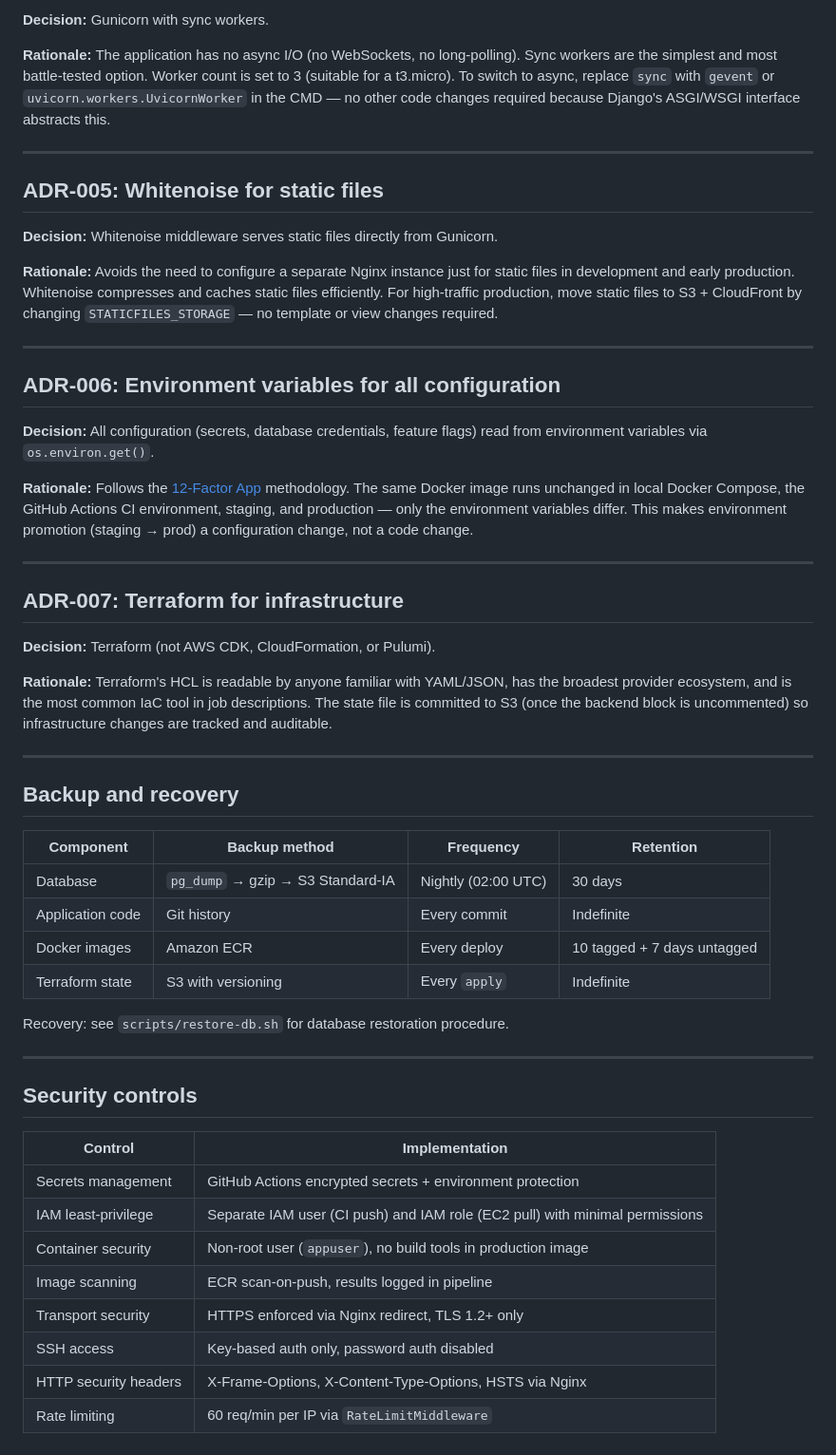
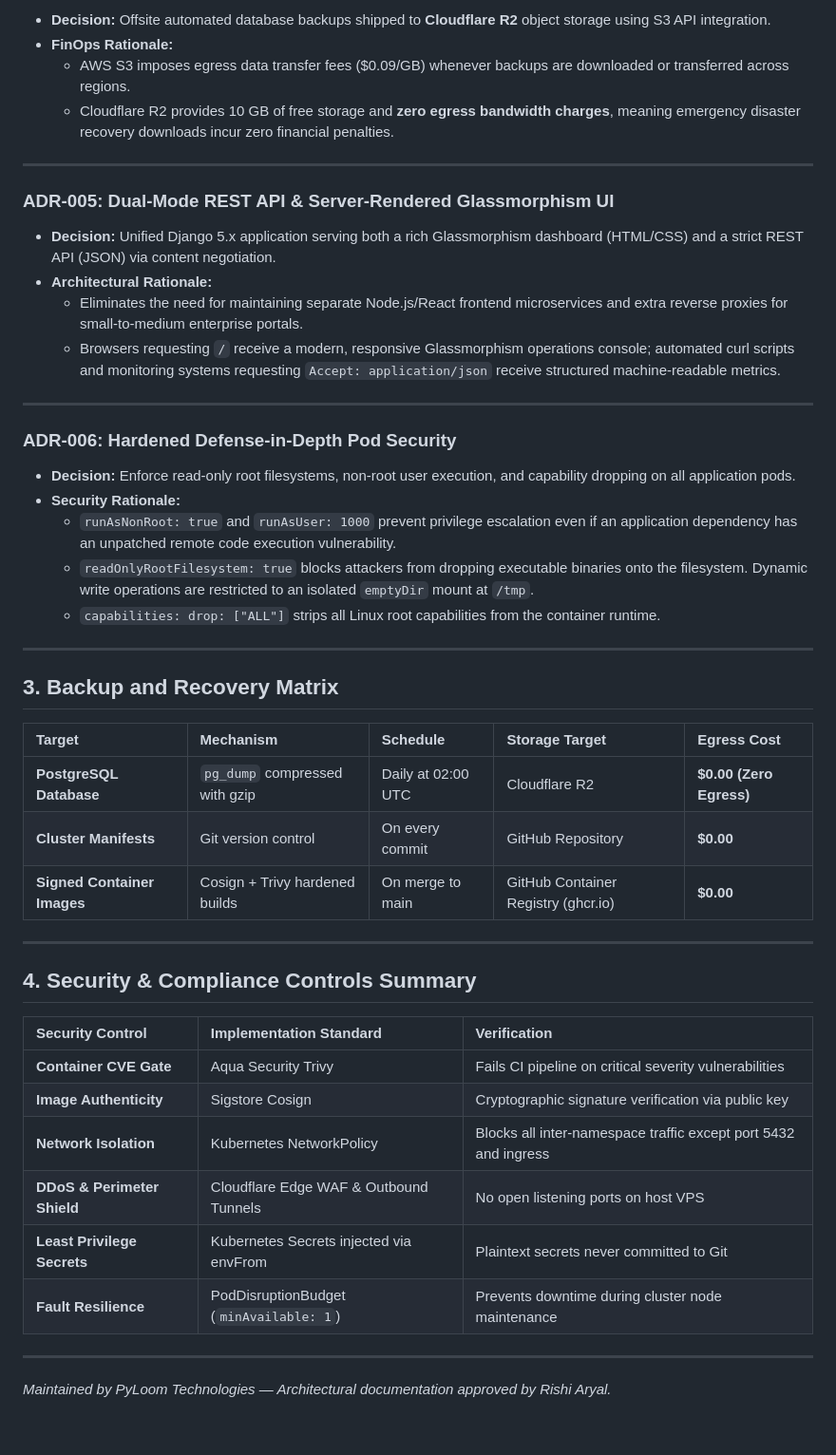
Before and after one commit to RishiAryal24/orbital, a Markdown page: docs/architecture.md, the part around one of its changes. Shown at 95% size. Rendered like a GitHub page.

Commit message:
docs: add enterprise platform operations manual and update ADR architecture records

```diff
--- a/docs/architecture.md
+++ b/docs/architecture.md
@@ -84,72 +81,51 @@ installs into `/install` with `pip install --prefix`, which is then
 
-**Decision:** Gunicorn with sync workers.
-
-**Rationale:** The application has no async I/O (no WebSockets, no long-polling).
-Sync workers are the simplest and most battle-tested option. Worker count
-is set to 3 (suitable for a t3.micro). To switch to async, replace `sync`
-with `gevent` or `uvicorn.workers.UvicornWorker` in the CMD — no other
-code changes required because Django's ASGI/WSGI interface abstracts this.
+* **Decision:** Offsite automated database backups shipped to **Cloudflare R2** object storage using S3 API integration.
+* **FinOps Rationale:**
+  * AWS S3 imposes egress data transfer fees (\$0.09/GB) whenever backups are downloaded or transferred across regions.
+  * Cloudflare R2 provides 10 GB of free storage and **zero egress bandwidth charges**, meaning emergency disaster recovery downloads incur zero financial penalties.
 
 ---
 
-## ADR-005: Whitenoise for static files
+### ADR-005: Dual-Mode REST API & Server-Rendered Glassmorphism UI
 
-**Decision:** Whitenoise middleware serves static files directly from Gunicorn.
-
-**Rationale:** Avoids the need to configure a separate Nginx instance just
-for static files in development and early production. Whitenoise compresses
-and caches static files efficiently. For high-traffic production, move
-static files to S3 + CloudFront by changing `STATICFILES_STORAGE` — no
-template or view changes required.
+* **Decision:** Unified Django 5.x application serving both a rich Glassmorphism dashboard (HTML/CSS) and a strict REST API (JSON) via content negotiation.
+* **Architectural Rationale:**
+  * Eliminates the need for maintaining separate Node.js/React frontend microservices and extra reverse proxies for small-to-medium enterprise portals.
+  * Browsers requesting `/` receive a modern, responsive Glassmorphism operations console; automated curl scripts and monitoring systems requesting `Accept: application/json` receive structured machine-readable metrics.
 
 ---
 
-## ADR-006: Environment variables for all configuration
+### ADR-006: Hardened Defense-in-Depth Pod Security
 
-**Decision:** All configuration (secrets, database credentials, feature flags)
-read from environment variables via `os.environ.get()`.
-
-**Rationale:** Follows the [12-Factor App](https://12factor.net/config)
-methodology. The same Docker image runs unchanged in local Docker Compose,
-the GitHub Actions CI environment, staging, and production — only the
-environment variables differ. This makes environment promotion (staging → prod)
-a configuration change, not a code change.
+* **Decision:** Enforce read-only root filesystems, non-root user execution, and capability dropping on all application pods.
+* **Security Rationale:**
+  * `runAsNonRoot: true` and `runAsUser: 1000` prevent privilege escalation even if an application dependency has an unpatched remote code execution vulnerability.
+  * `readOnlyRootFilesystem: true` blocks attackers from dropping executable binaries onto the filesystem. Dynamic write operations are restricted to an isolated `emptyDir` mount at `/tmp`.
+  * `capabilities: drop: ["ALL"]` strips all Linux root capabilities from the container runtime.
 
 ---
 
-## ADR-007: Terraform for infrastructure
+## 3. Backup and Recovery Matrix
 
-**Decision:** Terraform (not AWS CDK, CloudFormation, or Pulumi).
-
-**Rationale:** Terraform's HCL is readable by anyone familiar with YAML/JSON,
-has the broadest provider ecosystem, and is the most common IaC tool in
-job descriptions. The state file is committed to S3 (once the backend block
-is uncommented) so infrastructure changes are tracked and auditable.
+| Target | Mechanism | Schedule | Storage Target | Egress Cost |
+| :--- | :--- | :--- | :--- | :--- |
+| **PostgreSQL Database** | `pg_dump` compressed with gzip | Daily at 02:00 UTC | Cloudflare R2 | **\$0.00 (Zero Egress)** |
+| **Cluster Manifests** | Git version control | On every commit | GitHub Repository | **\$0.00** |
+| **Signed Container Images** | Cosign + Trivy hardened builds | On merge to main | GitHub Container Registry (ghcr.io) | **\$0.00** |
 
 ---
 
-## Backup and recovery
+## 4. Security & Compliance Controls Summary
 
-| Component | Backup method | Frequency | Retention |
-|-----------|--------------|-----------|-----------|
-| Database | `pg_dump` → gzip → S3 Standard-IA | Nightly (02:00 UTC) | 30 days |
-| Application code | Git history | Every commit | Indefinite |
-| Docker images | Amazon ECR | Every deploy | 10 tagged + 7 days untagged |
-| Terraform state | S3 with versioning | Every `apply` | Indefinite |
-
-Recovery: see `scripts/restore-db.sh` for database restoration procedure.
+| Security Control | Implementation Standard | Verification |
+| :--- | :--- | :--- |
+| **Container CVE Gate** | Aqua Security Trivy | Fails CI pipeline on critical severity vulnerabilities |
+| **Image Authenticity** | Sigstore Cosign | Cryptographic signature verification via public key |
+| **Network Isolation** | Kubernetes NetworkPolicy | Blocks all inter-namespace traffic except port 5432 and ingress |
+| **DDoS & Perimeter Shield** | Cloudflare Edge WAF & Outbound Tunnels | No open listening ports on host VPS |
+| **Least Privilege Secrets** | Kubernetes Secrets injected via envFrom | Plaintext secrets never committed to Git |
+| **Fault Resilience** | PodDisruptionBudget (`minAvailable: 1`) | Prevents downtime during cluster node maintenance |
 
 ---
 
-## Security controls
-
-| Control | Implementation |
-|---------|----------------|
-| Secrets management | GitHub Actions encrypted secrets + environment protection |
-| IAM least-privilege | Separate IAM user (CI push) and IAM role (EC2 pull) with minimal permissions |
-| Container security | Non-root user (`appuser`), no build tools in production image |
-| Image scanning | ECR scan-on-push, results logged in pipeline |
-| Transport security | HTTPS enforced via Nginx redirect, TLS 1.2+ only |
-| SSH access | Key-based auth only, password auth disabled |
-| HTTP security headers | X-Frame-Options, X-Content-Type-Options, HSTS via Nginx |
-| Rate limiting | 60 req/min per IP via `RateLimitMiddleware` |
+*Maintained by PyLoom Technologies — Architectural documentation approved by Rishi Aryal.*
```
Also changed, not shown: other parts of docs/architecture.md (+49 -52 lines), docs/platform-operations-manual.md (added, +343 -0 lines).
